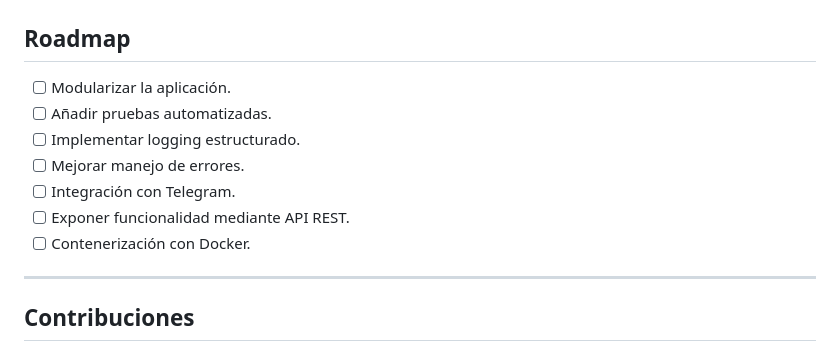
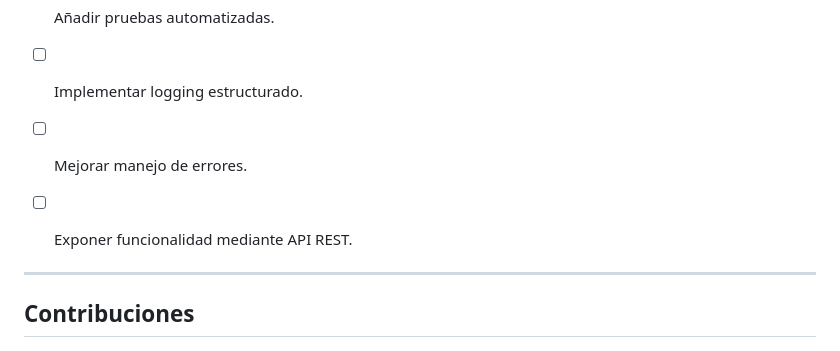
Before and after one commit to Anfelroth69/RUT-Verifier-Bot, a Markdown page: README.md, the part around the change. Drawn GitHub-style.

Commit message:
Update to-do list in README.md
Removed integration with Telegram and containerization with Docker from the to-do list.

```diff
--- a/README.md
+++ b/README.md
@@ -203,9 +203,8 @@ Ni valores sensibles embebidos directamente en el código fuente.
 * [ ] Añadir pruebas automatizadas.
 * [ ] Implementar logging estructurado.
 * [ ] Mejorar manejo de errores.
-* [ ] Integración con Telegram.
 * [ ] Exponer funcionalidad mediante API REST.
-* [ ] Contenerización con Docker.
+
 
 ---
 
```
